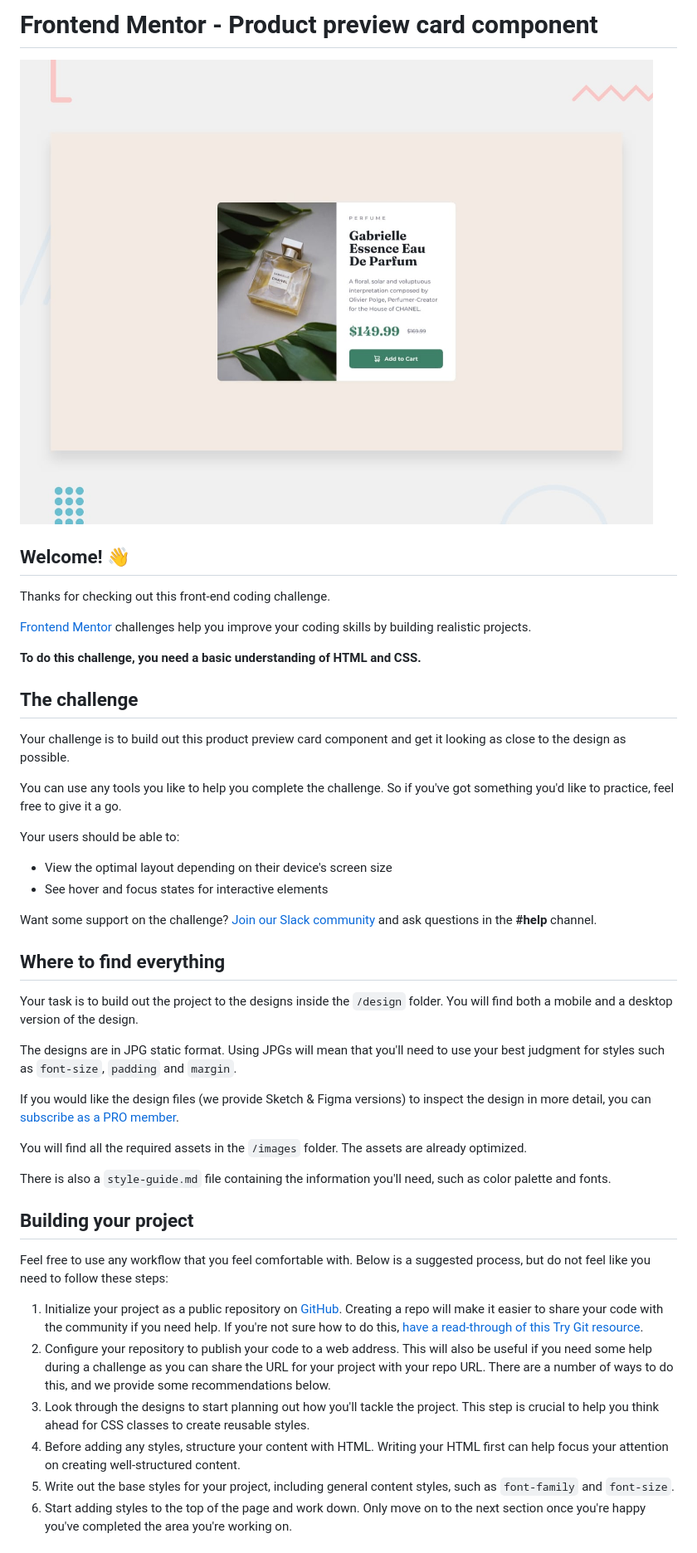
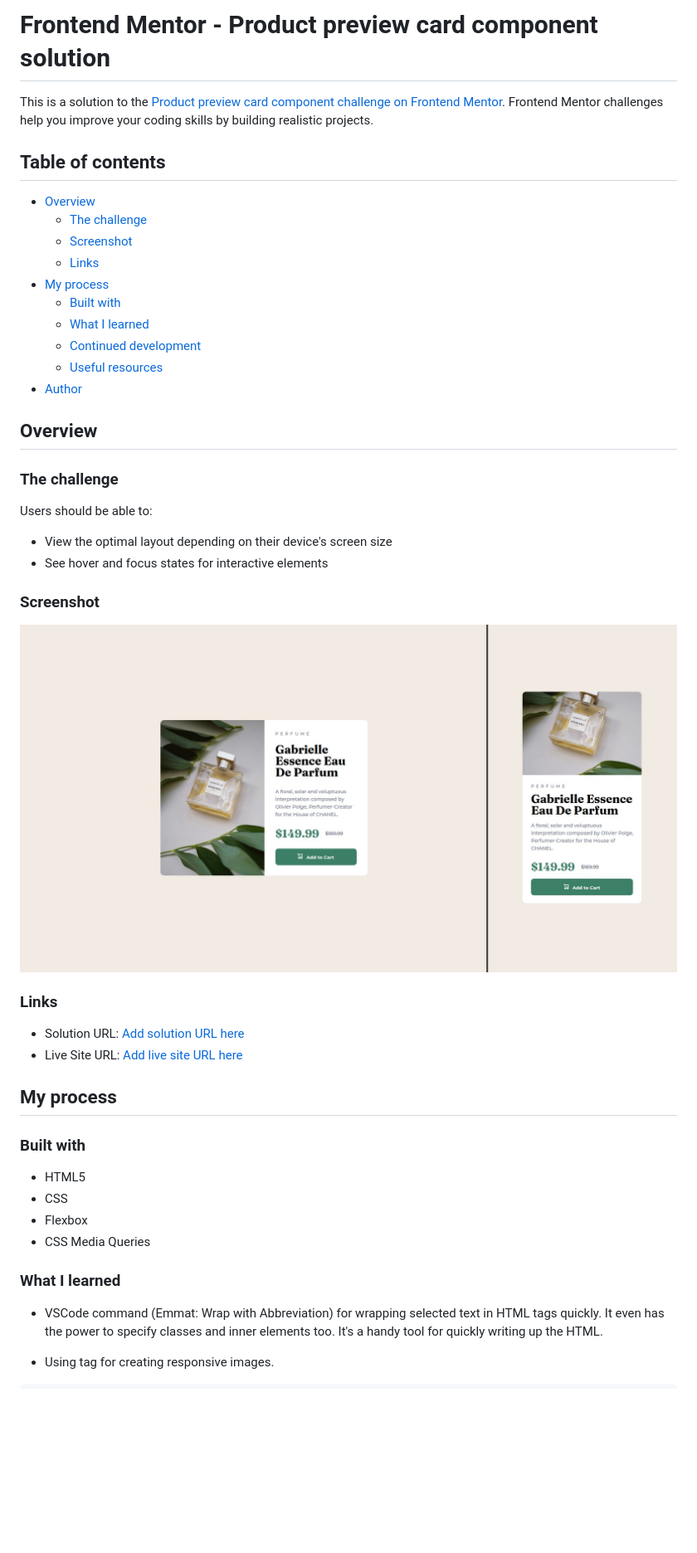
Before and after one commit to KostasKv/product-preview-card-component, a Markdown page: README.md, the part around the change printed below. Shown: that part at 83% size. Rendered like a GitHub page; pictures changed too: images/site-showcase.jpg (added); blank space fills up the shorter version.

Commit message:
README updated and final touch-ups

```diff
--- a/README.md
+++ b/README.md
@@ -1,48 +1,50 @@
-# Frontend Mentor - Product preview card component
+# Frontend Mentor - Product preview card component solution
 
-![Design preview for the Product preview card component coding challenge](./design/desktop-preview.jpg)
+This is a solution to the [Product preview card component challenge on Frontend Mentor](https://www.frontendmentor.io/challenges/product-preview-card-component-GO7UmttRfa). Frontend Mentor challenges help you improve your coding skills by building realistic projects.
 
-## Welcome! 👋
+## Table of contents
 
-Thanks for checking out this front-end coding challenge.
+- [Overview](#overview)
+  - [The challenge](#the-challenge)
+  - [Screenshot](#screenshot)
+  - [Links](#links)
+- [My process](#my-process)
+  - [Built with](#built-with)
+  - [What I learned](#what-i-learned)
+  - [Continued development](#continued-development)
+  - [Useful resources](#useful-resources)
+- [Author](#author)
 
-[Frontend Mentor](https://www.frontendmentor.io) challenges help you improve your coding skills by building realistic projects.
+## Overview
 
-**To do this challenge, you need a basic understanding of HTML and CSS.**
+### The challenge
 
-## The challenge
-
-Your challenge is to build out this product preview card component and get it looking as close to the design as possible.
-
-You can use any tools you like to help you complete the challenge. So if you've got something you'd like to practice, feel free to give it a go.
-
-Your users should be able to:
+Users should be able to:
 
 - View the optimal layout depending on their device's screen size
 - See hover and focus states for interactive elements
 
-Want some support on the challenge? [Join our Slack community](https://www.frontendmentor.io/slack) and ask questions in the **#help** channel.
+### Screenshot
 
-## Where to find everything
+![](./images/site-showcase.jpg)
 
-Your task is to build out the project to the designs inside the `/design` folder. You will find both a mobile and a desktop version of the design.
+### Links
 
-The designs are in JPG static format. Using JPGs will mean that you'll need to use your best judgment for styles such as `font-size`, `padding` and `margin`.
+- Solution URL: [Add solution URL here](https://your-solution-url.com)
+- Live Site URL: [Add live site URL here](https://your-live-site-url.com)
 
-If you would like the design files (we provide Sketch & Figma versions) to inspect the design in more detail, you can [subscribe as a PRO member](https://www.frontendmentor.io/pro).
+## My process
 
-You will find all the required assets in the `/images` folder. The assets are already optimized.
+### Built with
 
-There is also a `style-guide.md` file containing the information you'll need, such as color palette and fonts.
+- HTML5
+- CSS
+- Flexbox
+- CSS Media Queries
 
-## Building your project
+### What I learned
 
-Feel free to use any workflow that you feel comfortable with. Below is a suggested process, but do not feel like you need to follow these steps:
+- VSCode command (Emmat: Wrap with Abbreviation) for wrapping selected text in HTML tags quickly. It even has the power to specify classes and inner elements too. It's a handy tool for quickly writing up the HTML.
 
-1. Initialize your project as a public repository on [GitHub](https://github.com/). Creating a repo will make it easier to share your code with the community if you need help. If you're not sure how to do this, [have a read-through of this Try Git resource](https://try.github.io/).
-2. Configure your repository to publish your code to a web address. This will also be useful if you need some help during a challenge as you can share the URL for your project with your repo URL. There are a number of ways to do this, and we provide some recommendations below.
-3. Look through the designs to start planning out how you'll tackle the project. This step is crucial to help you think ahead for CSS classes to create reusable styles.
-4. Before adding any styles, structure your content with HTML. Writing your HTML first can help focus your attention on creating well-structured content.
-5. Write out the base styles for your project, including general content styles, such as `font-family` and `font-size`.
-6. Start adding styles to the top of the page and work down. Only move on to the next section once you're happy you've completed the area you're working on.
+- Using <picture> tag for creating responsive images.
 
```
Also changed, not shown: other parts of README.md (+28 -35 lines), README-template.md (deleted, +0 -111 lines), 1 other file.
